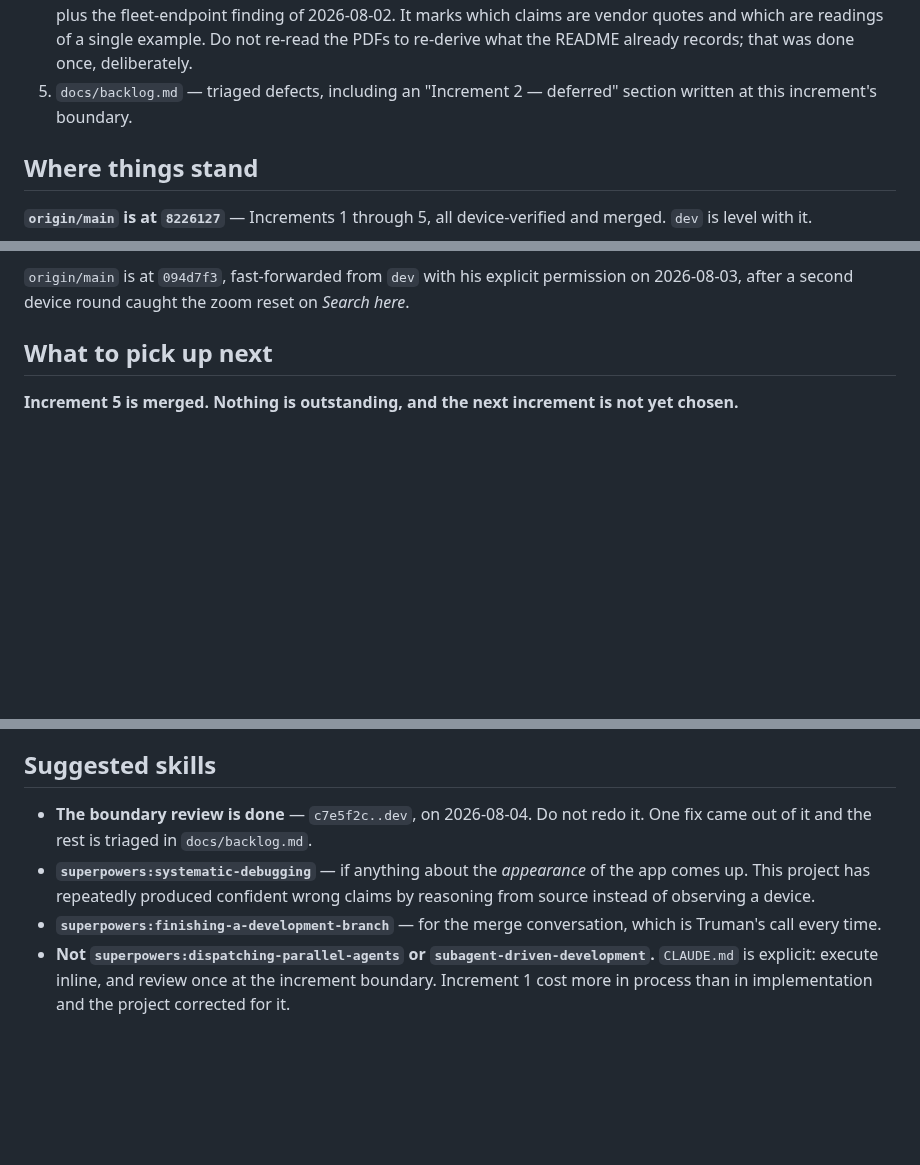
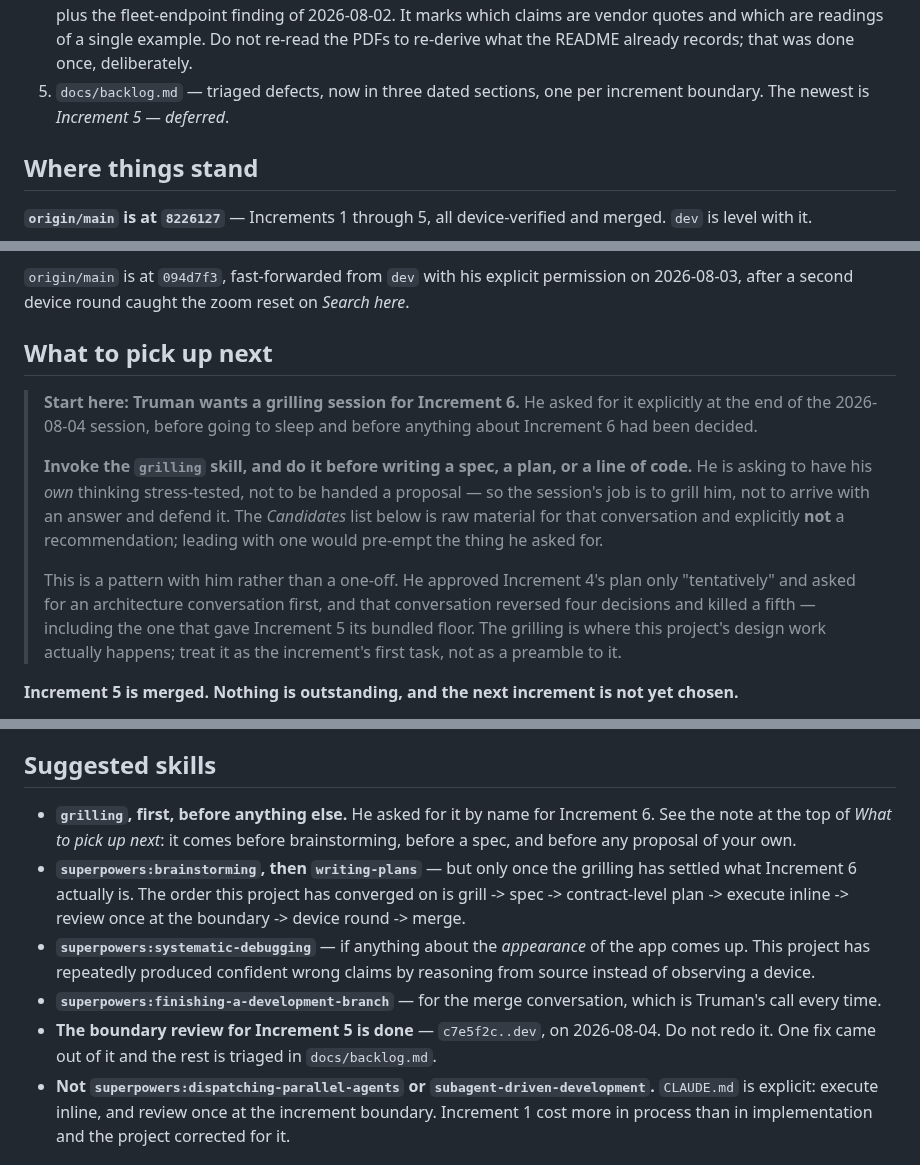
Before and after one commit to choytr/where-da-bus, a Markdown page: docs/handoff.md, 3 parts joined by grey strips. Drawn GitHub-style; blank space fills up the shorter version.

Commit message:
Tell the next session to start Increment 6 with a grilling session
Truman asked for it by name at the end of the 2026-08-04 session, before
anything about Increment 6 had been decided. The handoff now leads with it, and
says the part that is easy to get wrong: he is asking to have his *own* thinking
stress-tested, so arriving with a proposal and defending it pre-empts the thing
he asked for. The candidates list is labelled as raw material rather than a
recommendation for the same reason.

Recorded as a pattern rather than a one-off, because it is one. He approved
Increment 4's plan only "tentatively" and asked for an architecture conversation
first; that conversation reversed four decisions and killed a fifth, including
restoring the bundled database as a floor — which is what removed most of
Increment 5's hard problems before they were built. The grilling is where this
project's design work happens.

Also refreshed the backlog's line in the reading order: three dated sections
now, one per increment boundary, not the single Increment 2 one it still named.

Co-Authored-By: Claude Opus 5 <noreply@anthropic.com>
Claude-Session: https://claude.ai/code/session_01Lf5ZMkSHsQjFspXnH4JLcb

```diff
--- a/docs/handoff.md
+++ b/docs/handoff.md
@@ -34,8 +34,8 @@ the source of truth.
    2026-08-02. It marks which claims are vendor quotes and which are readings
    of a single example. Do not re-read the PDFs to re-derive what the README
    already records; that was done once, deliberately.
-5. `docs/backlog.md` — triaged defects, including an "Increment 2 — deferred"
-   section written at this increment's boundary.
+5. `docs/backlog.md` — triaged defects, now in three dated sections, one per
+   increment boundary. The newest is *Increment 5 — deferred*.
 
 ## Where things stand
 
@@ -136,6 +136,24 @@ permission on 2026-08-03, after a second device round caught the zoom reset on
 *Search here*.
 
 ## What to pick up next
+
+> **Start here: Truman wants a grilling session for Increment 6.** He asked for
+> it explicitly at the end of the 2026-08-04 session, before going to sleep and
+> before anything about Increment 6 had been decided.
+>
+> **Invoke the `grilling` skill, and do it before writing a spec, a plan, or a
+> line of code.** He is asking to have his *own* thinking stress-tested, not to
+> be handed a proposal — so the session's job is to grill him, not to arrive
+> with an answer and defend it. The *Candidates* list below is raw material for
+> that conversation and explicitly **not** a recommendation; leading with one
+> would pre-empt the thing he asked for.
+>
+> This is a pattern with him rather than a one-off. He approved Increment 4's
+> plan only "tentatively" and asked for an architecture conversation first, and
+> that conversation reversed four decisions and killed a fifth — including the
+> one that gave Increment 5 its bundled floor. The grilling is where this
+> project's design work actually happens; treat it as the increment's first
+> task, not as a preamble to it.
 
 **Increment 5 is merged. Nothing is outstanding, and the next increment is not
 yet chosen.**
@@ -475,13 +493,21 @@ does not.
 
 ## Suggested skills
 
-- **The boundary review is done** — `c7e5f2c..dev`, on 2026-08-04. Do not redo
-  it. One fix came out of it and the rest is triaged in `docs/backlog.md`.
+- **`grilling`, first, before anything else.** He asked for it by name for
+  Increment 6. See the note at the top of *What to pick up next*: it comes
+  before brainstorming, before a spec, and before any proposal of your own.
+- **`superpowers:brainstorming`, then `writing-plans`** — but only once the
+  grilling has settled what Increment 6 actually is. The order this project has
+  converged on is grill -> spec -> contract-level plan -> execute inline ->
+  review once at the boundary -> device round -> merge.
 - **`superpowers:systematic-debugging`** — if anything about the *appearance*
   of the app comes up. This project has repeatedly produced confident wrong
   claims by reasoning from source instead of observing a device.
 - **`superpowers:finishing-a-development-branch`** — for the merge conversation,
   which is Truman's call every time.
+- **The boundary review for Increment 5 is done** — `c7e5f2c..dev`, on
+  2026-08-04. Do not redo it. One fix came out of it and the rest is triaged in
+  `docs/backlog.md`.
 - **Not `superpowers:dispatching-parallel-agents` or
   `subagent-driven-development`.** `CLAUDE.md` is explicit: execute inline, and
   review once at the increment boundary. Increment 1 cost more in process than
```
